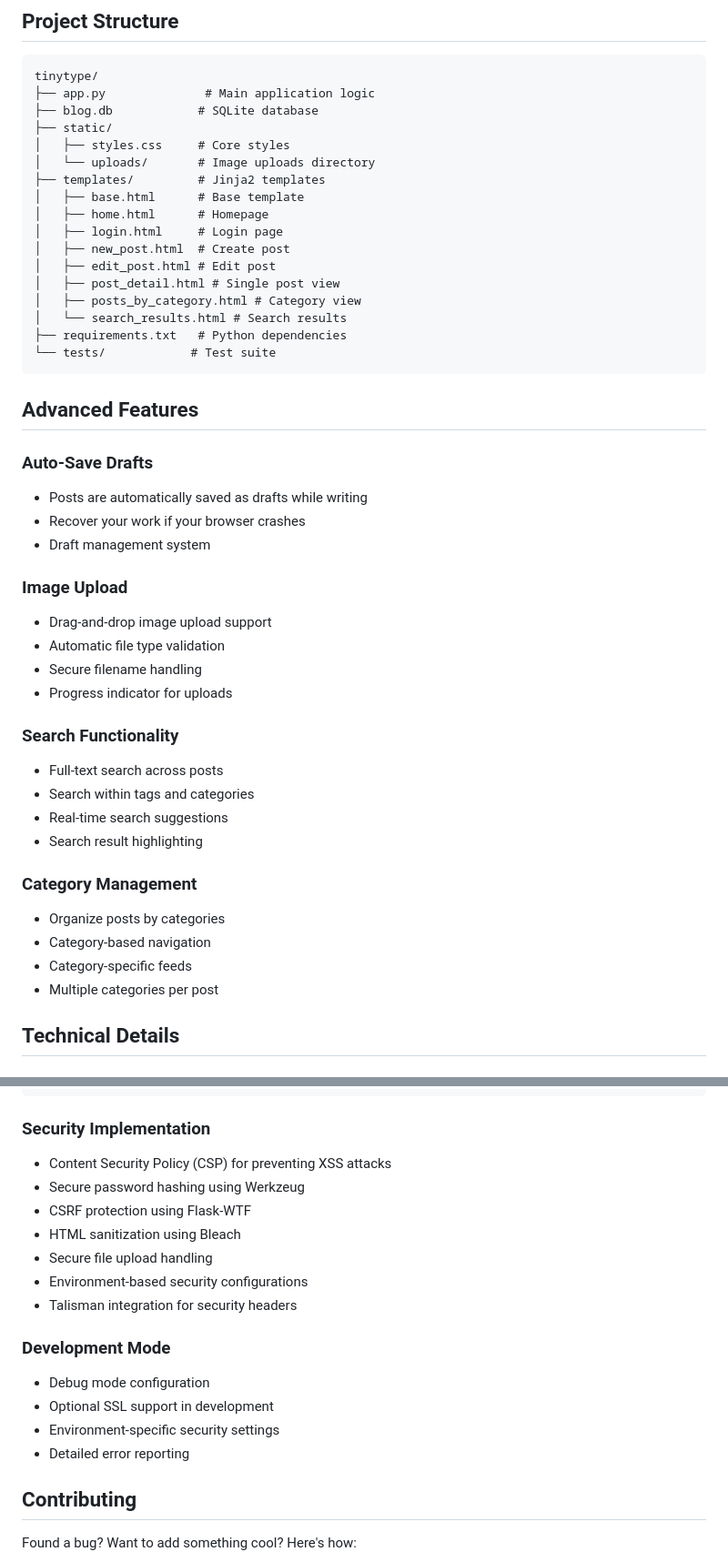
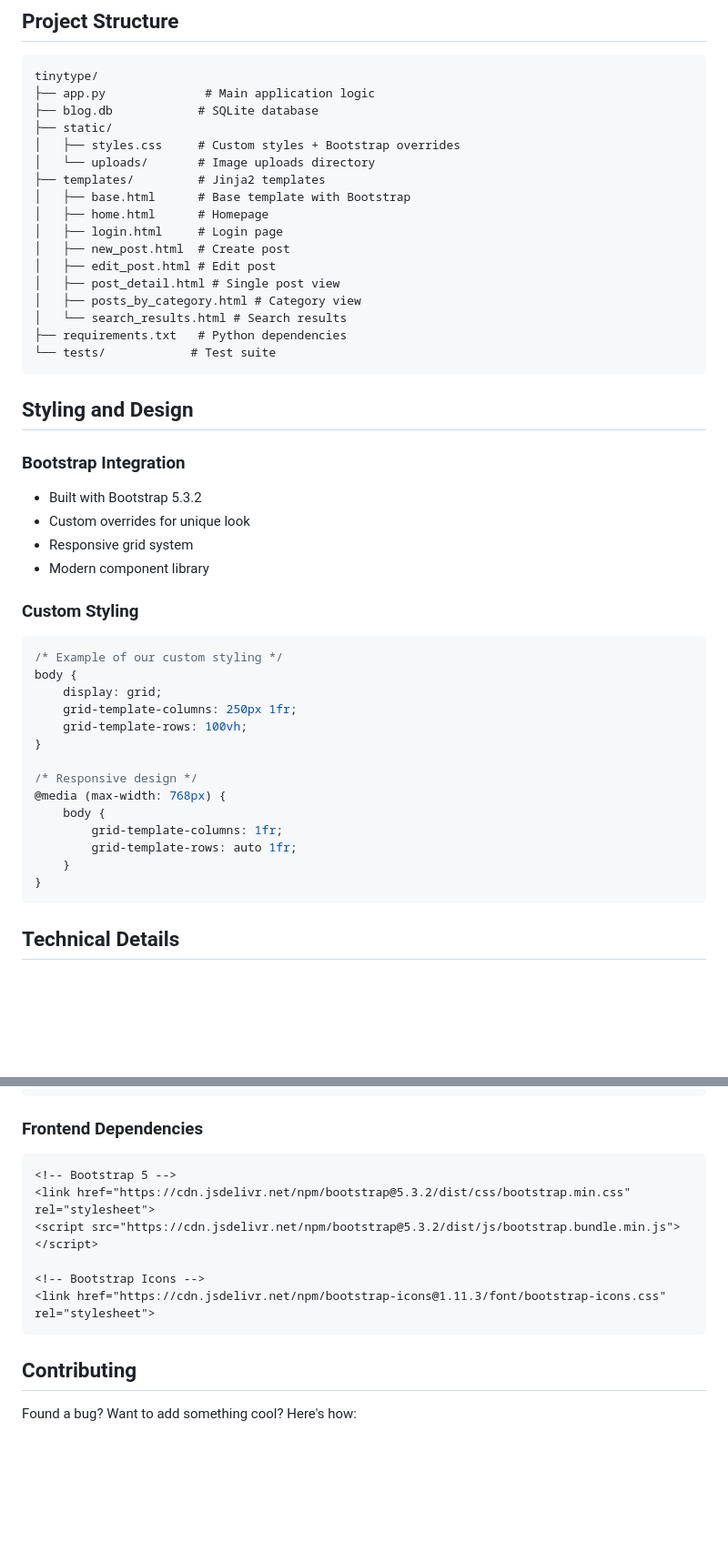
Before and after one commit to CHMGhost/TinyType, a Markdown page: README.md, 2 parts joined by grey strips. Shown at 91% size. Drawn GitHub-style; blank space fills up the shorter version.

Commit message:
Updated README to include bootstrap

````diff
--- a/README.md
+++ b/README.md
@@ -88,10 +99,10 @@ tinytype/
 ├── app.py              # Main application logic
 ├── blog.db            # SQLite database
 ├── static/
-│   ├── styles.css     # Core styles
+│   ├── styles.css     # Custom styles + Bootstrap overrides
 │   └── uploads/       # Image uploads directory
 ├── templates/         # Jinja2 templates
-│   ├── base.html      # Base template
+│   ├── base.html      # Base template with Bootstrap
 │   ├── home.html      # Homepage
 │   ├── login.html     # Login page
 │   ├── new_post.html  # Create post
@@ -103,30 +114,31 @@ tinytype/
 └── tests/            # Test suite
 ```
 
-## Advanced Features
+## Styling and Design
 
-### Auto-Save Drafts
-- Posts are automatically saved as drafts while writing
-- Recover your work if your browser crashes
-- Draft management system
+### Bootstrap Integration
+- Built with Bootstrap 5.3.2
+- Custom overrides for unique look
+- Responsive grid system
+- Modern component library
 
-### Image Upload
-- Drag-and-drop image upload support
-- Automatic file type validation
-- Secure filename handling
-- Progress indicator for uploads
+### Custom Styling
+```css
+/* Example of our custom styling */
+body {
+    display: grid;
+    grid-template-columns: 250px 1fr;
+    grid-template-rows: 100vh;
+}
 
-### Search Functionality
-- Full-text search across posts
-- Search within tags and categories
-- Real-time search suggestions
-- Search result highlighting
-
-### Category Management
-- Organize posts by categories
-- Category-based navigation
-- Category-specific feeds
-- Multiple categories per post
+/* Responsive design */
+@media (max-width: 768px) {
+    body {
+        grid-template-columns: 1fr;
+        grid-template-rows: auto 1fr;
+    }
+}
+```
 
 ## Technical Details
 
@@ -144,20 +156,15 @@ Markdown>=3.7
 bleach>=6.2.0
 ```
 
-### Security Implementation
-- Content Security Policy (CSP) for preventing XSS attacks
-- Secure password hashing using Werkzeug
-- CSRF protection using Flask-WTF
-- HTML sanitization using Bleach
-- Secure file upload handling
-- Environment-based security configurations
-- Talisman integration for security headers
+### Frontend Dependencies
+```html
+<!-- Bootstrap 5 -->
+<link href="https://cdn.jsdelivr.net/npm/bootstrap@5.3.2/dist/css/bootstrap.min.css" rel="stylesheet">
+<script src="https://cdn.jsdelivr.net/npm/bootstrap@5.3.2/dist/js/bootstrap.bundle.min.js"></script>
 
-### Development Mode
-- Debug mode configuration
-- Optional SSL support in development
-- Environment-specific security settings
-- Detailed error reporting
+<!-- Bootstrap Icons -->
+<link href="https://cdn.jsdelivr.net/npm/bootstrap-icons@1.11.3/font/bootstrap-icons.css" rel="stylesheet">
+```
 
 ## Contributing
 
````
Also changed, not shown: other parts of README.md (+15 -3 lines).
